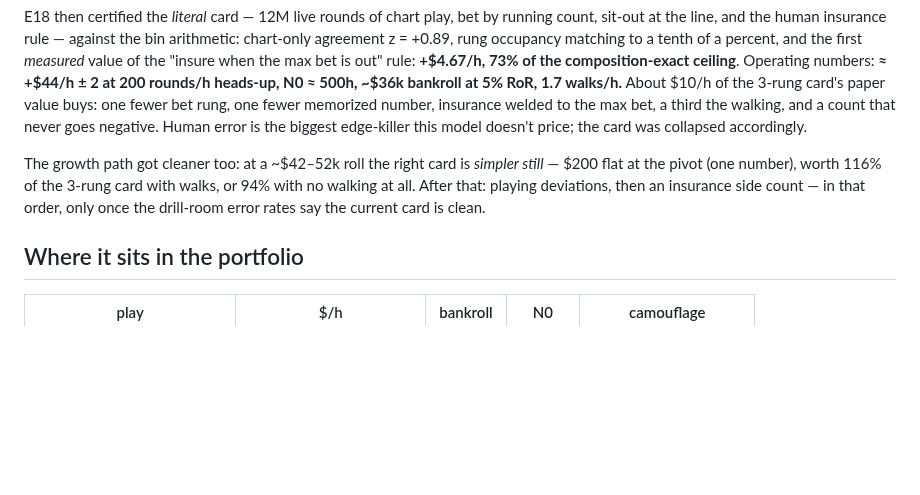
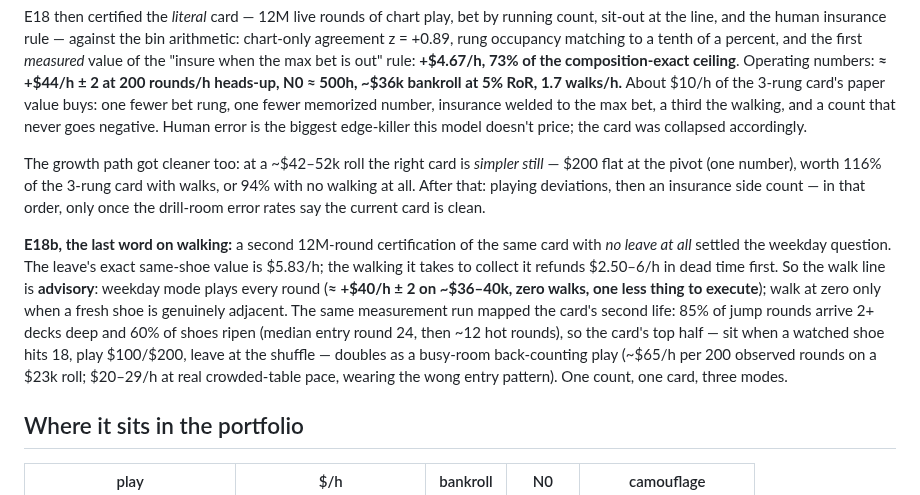
Before and after one commit to mrwatts88/ride-free-sim, a Markdown page: docs/ARTICLE_BLACKJACK.md, the part around the change. Rendered like a GitHub page; blank space fills up the shorter version.

Commit message:
Article: E18b addendum — the walk line is advisory; one count, one card, three modes
Co-Authored-By: Claude Fable 5 <noreply@anthropic.com>
Claude-Session: https://claude.ai/code/session_01BXtdY5Y6CM5e5AyyyWMwcn

```diff
--- a/docs/ARTICLE_BLACKJACK.md
+++ b/docs/ARTICLE_BLACKJACK.md
@@ -234,6 +234,20 @@ The growth path got cleaner too: at a ~$42–52k roll the right card is
 playing deviations, then an insurance side count — in that order, only
 once the drill-room error rates say the current card is clean.
 
+**E18b, the last word on walking:** a second 12M-round certification of the
+same card with *no leave at all* settled the weekday question. The leave's
+exact same-shoe value is $5.83/h; the walking it takes to collect it
+refunds $2.50–6/h in dead time first. So the walk line is **advisory**:
+weekday mode plays every round (**≈ +$40/h ± 2 on ~$36–40k, zero walks,
+one less thing to execute**); walk at zero only when a fresh shoe is
+genuinely adjacent. The same measurement run mapped the card's second
+life: 85% of jump rounds arrive 2+ decks deep and 60% of shoes ripen
+(median entry round 24, then ~12 hot rounds), so the card's top half —
+sit when a watched shoe hits 18, play $100/$200, leave at the shuffle —
+doubles as a busy-room back-counting play (~$65/h per 200 observed rounds
+on a $23k roll; $20–29/h at real crowded-table pace, wearing the wong
+entry pattern). One count, one card, three modes.
+
 ## Where it sits in the portfolio
 
 | play | $/h | bankroll | N0 | camouflage |
```
